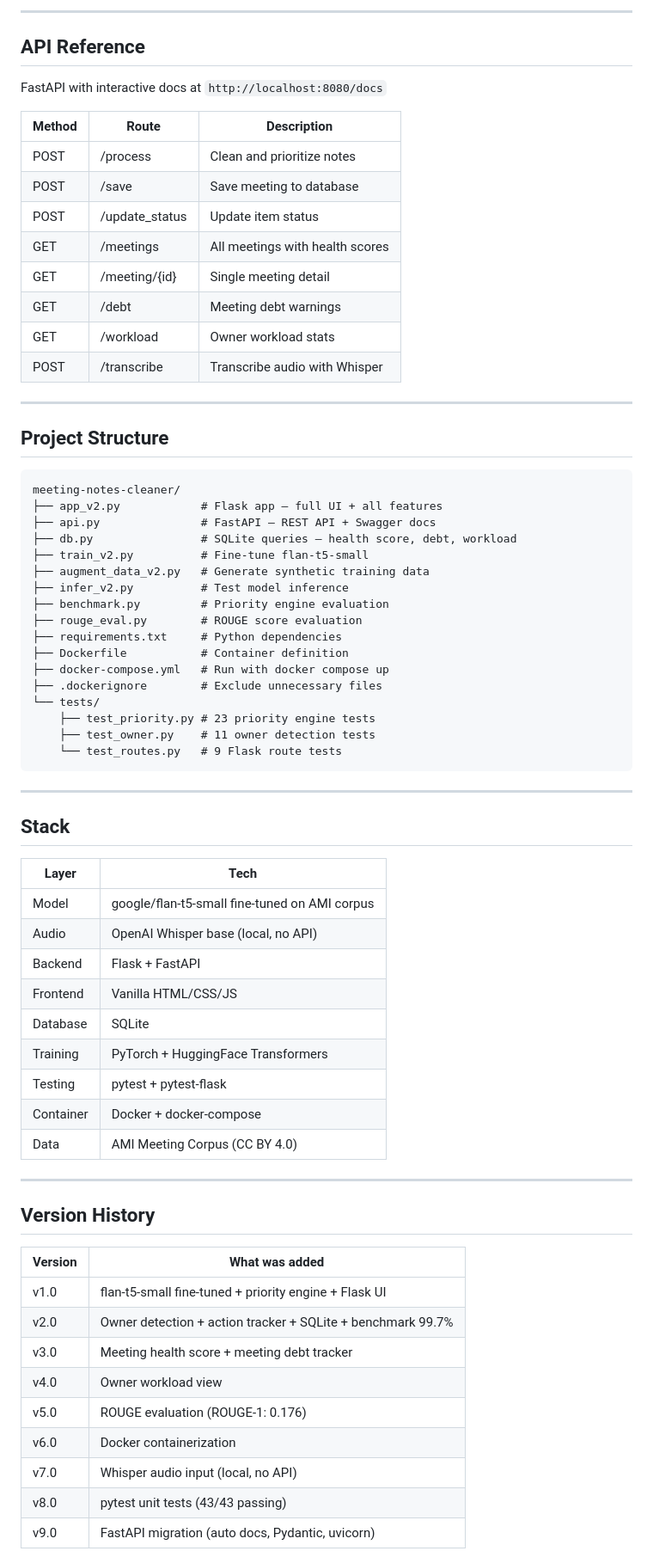
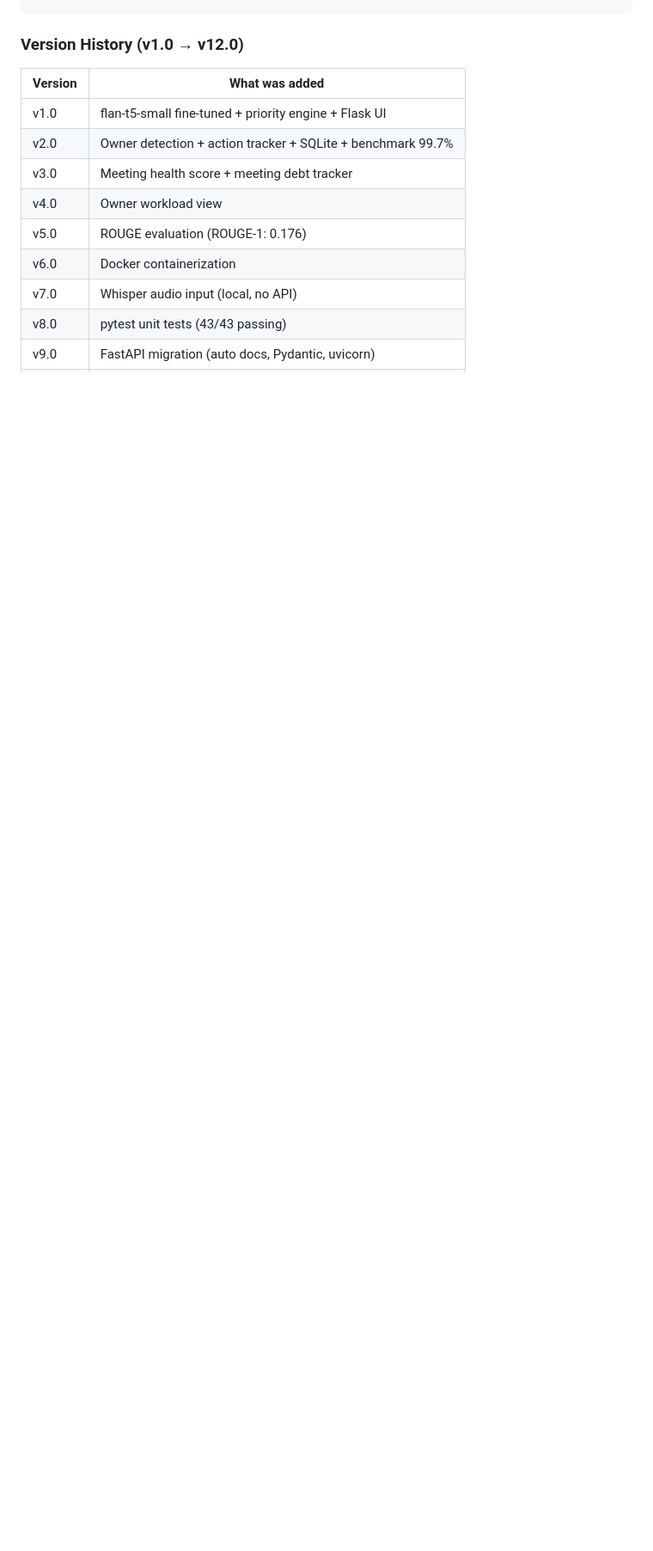
Before and after one commit to vijay0320/meeting-notes-cleaner, a Markdown page: README.md, the part around one of its changes. Shown at 86% size. GitHub-like rendering; blank space fills up the shorter version.

````diff
--- a/README.md
+++ b/README.md
@@ -141,65 +110,6 @@ python train_v2.py
 ```
 
----
-
-## API Reference
-
-FastAPI with interactive docs at `http://localhost:8080/docs`
-
-| Method | Route | Description |
-|---|---|---|
-| POST | /process | Clean and prioritize notes |
-| POST | /save | Save meeting to database |
-| POST | /update_status | Update item status |
-| GET | /meetings | All meetings with health scores |
-| GET | /meeting/{id} | Single meeting detail |
-| GET | /debt | Meeting debt warnings |
-| GET | /workload | Owner workload stats |
-| POST | /transcribe | Transcribe audio with Whisper |
-
----
-
-## Project Structure
-
-```
-meeting-notes-cleaner/
-├── app_v2.py            # Flask app — full UI + all features
-├── api.py               # FastAPI — REST API + Swagger docs
-├── db.py                # SQLite queries — health score, debt, workload
-├── train_v2.py          # Fine-tune flan-t5-small
-├── augment_data_v2.py   # Generate synthetic training data
-├── infer_v2.py          # Test model inference
-├── benchmark.py         # Priority engine evaluation
-├── rouge_eval.py        # ROUGE score evaluation
-├── requirements.txt     # Python dependencies
-├── Dockerfile           # Container definition
-├── docker-compose.yml   # Run with docker compose up
-├── .dockerignore        # Exclude unnecessary files
-└── tests/
-    ├── test_priority.py # 23 priority engine tests
-    ├── test_owner.py    # 11 owner detection tests
-    └── test_routes.py   # 9 Flask route tests
-```
-
----
-
-## Stack
-
-| Layer | Tech |
-|---|---|
-| Model | google/flan-t5-small fine-tuned on AMI corpus |
-| Audio | OpenAI Whisper base (local, no API) |
-| Backend | Flask + FastAPI |
-| Frontend | Vanilla HTML/CSS/JS |
-| Database | SQLite |
-| Training | PyTorch + HuggingFace Transformers |
-| Testing | pytest + pytest-flask |
-| Container | Docker + docker-compose |
-| Data | AMI Meeting Corpus (CC BY 4.0) |
-
----
-
-## Version History
+### Version History (v1.0 → v12.0)
 
 | Version | What was added |
 |---|---|
````
Also changed, not shown: other parts of README.md (+177 -64 lines).
